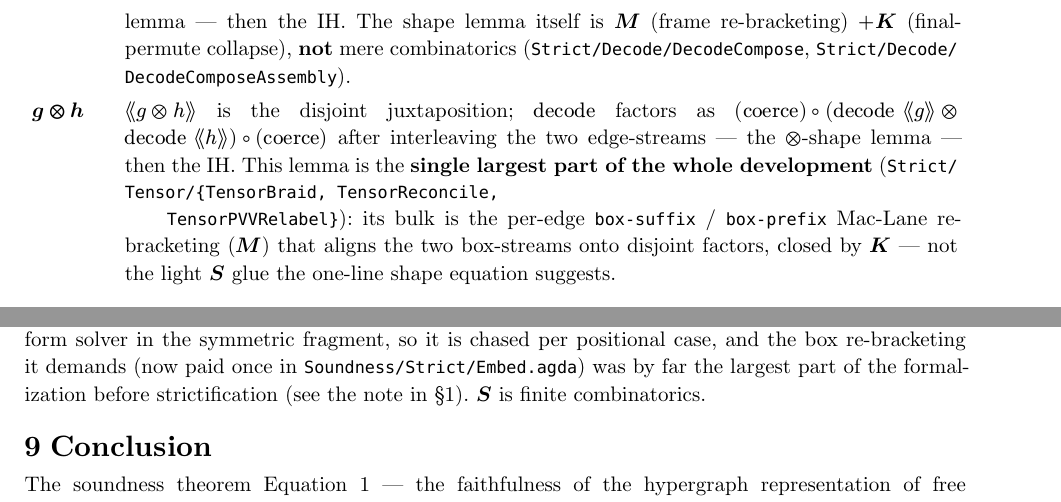
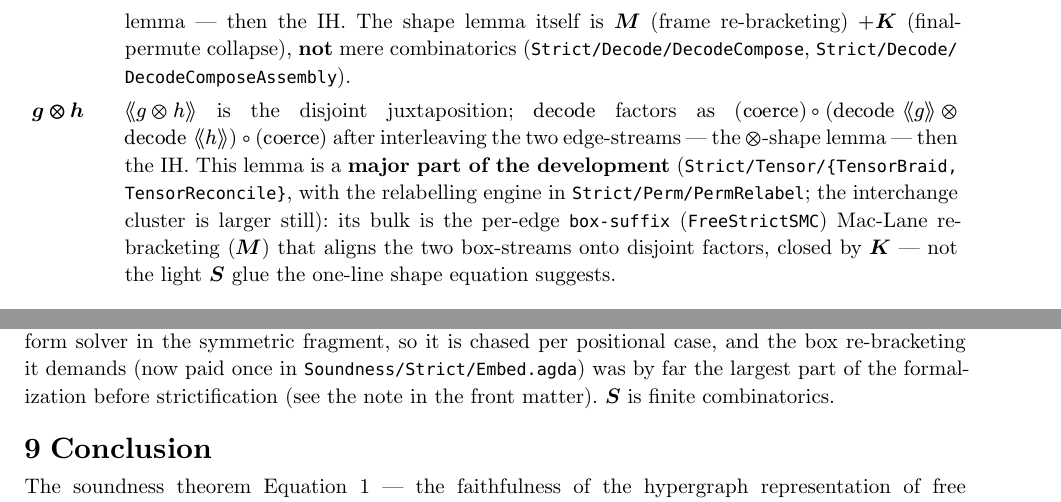
Before and after one commit to input-output-hk/categorical-crypto, a Typst document (docs/soundness-proof.typ): two parts of pages 7 and 8 of 8, joined at a grey line, cut so that both start at the same text. Compiled offline with Typst 0.15.

Commit message:
docs: soundness-proof.typ residuals (Tensor superlative, PermRelabel path, box-prefix phantom, front-matter pointers) + braided-coherence-solver Canonical marker (R10S-F5)
Co-Authored-By: Claude Fable 5 <noreply@anthropic.com>

```diff
--- a/docs/soundness-proof.typ
+++ b/docs/soundness-proof.typ
@@ -418,7 +418,7 @@ So @runeq is *$bold(S)$ (disjointness) $+$ plain bifunctoriality (the boxes comm
 (the re-association bulk) $+ bold(K)$ (the reshuffle)*. The braiding lives entirely in the
 reshuffle, absorbed by $bold(K)$; and the genuine bulk is the $bold(M)$ re-bracketing — the
 solver-unfriendly heart of braided-monoidal coherence, and by far the largest part of the
-formalization (`Strict/Interchange/*` here, `Strict/Tensor/*` in part (I); see the note in §1).
+formalization (`Strict/Interchange/*` here, `Strict/Tensor/*` in part (I); see the note in the front matter).
 
 = The normal-form theorem, part (I)
 
@@ -454,9 +454,10 @@ By induction on $f$, using the action of $⟪dot.c⟫$ on each constructor:
   [*$g times.o h$*],
   [$⟪g times.o h⟫$ is the disjoint juxtaposition; $"decode"$ factors as
    $("coerce") compose ("decode" ⟪g⟫ times.o "decode" ⟪h⟫) compose ("coerce")$ after
-   interleaving the two edge-streams — the $times.o$-shape lemma — then the IH. This lemma is the
-   *single largest part of the whole development* (`Strict/Tensor/{TensorBraid, TensorReconcile,
-   TensorPVVRelabel}`): its bulk is the per-edge `box-suffix` / `box-prefix` Mac-Lane re-bracketing ($bold(M)$)
+   interleaving the two edge-streams — the $times.o$-shape lemma — then the IH. This lemma is a
+   *major part of the development* (`Strict/Tensor/{TensorBraid, TensorReconcile}`, with the
+   relabelling engine in `Strict/Perm/PermRelabel`; the interchange cluster is larger still):
+   its bulk is the per-edge `box-suffix` (`FreeStrictSMC`) Mac-Lane re-bracketing ($bold(M)$)
    that aligns the two box-streams onto disjoint factors, closed by $bold(K)$ — not the light
    $bold(S)$ glue the one-line shape equation suggests.],
 )
@@ -496,7 +497,7 @@ separately and out of scope here. $bold(M)$ — Mac-Lane (associator / unitor) c
 bifunctoriality — is by contrast the one *large* ingredient: it has no canonical-form solver in
 the symmetric fragment, so it is chased per positional case, and the box re-bracketing it demands
 (now paid once in `Soundness/Strict/Embed.agda`) was by far the largest part of the
-formalization before strictification (see the note in §1). $bold(S)$ is finite combinatorics.
+formalization before strictification (see the note in the front matter). $bold(S)$ is finite combinatorics.
 
 = Conclusion
 
```
Also changed, not shown: docs/braided-coherence-solver.md (+1 -1 lines).
